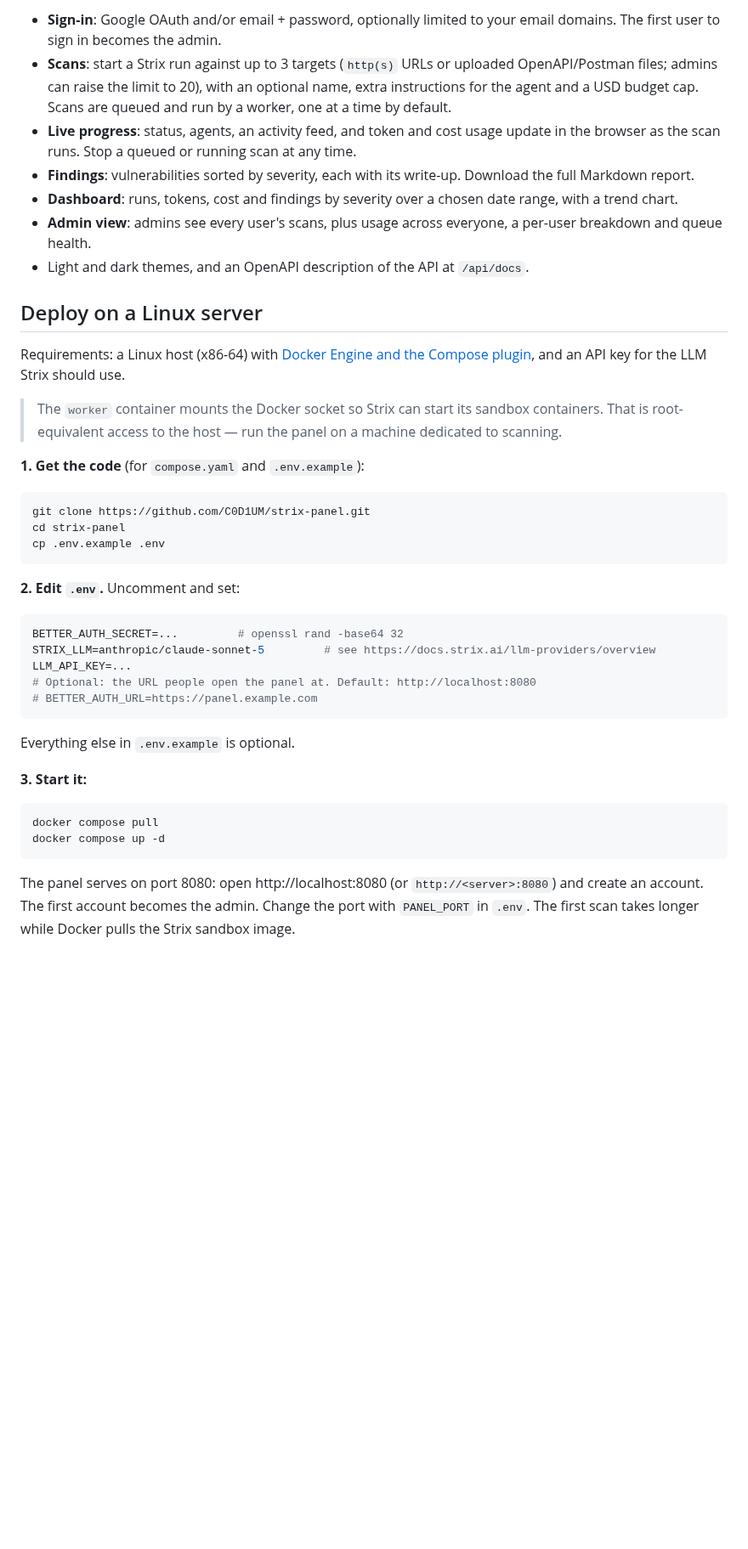
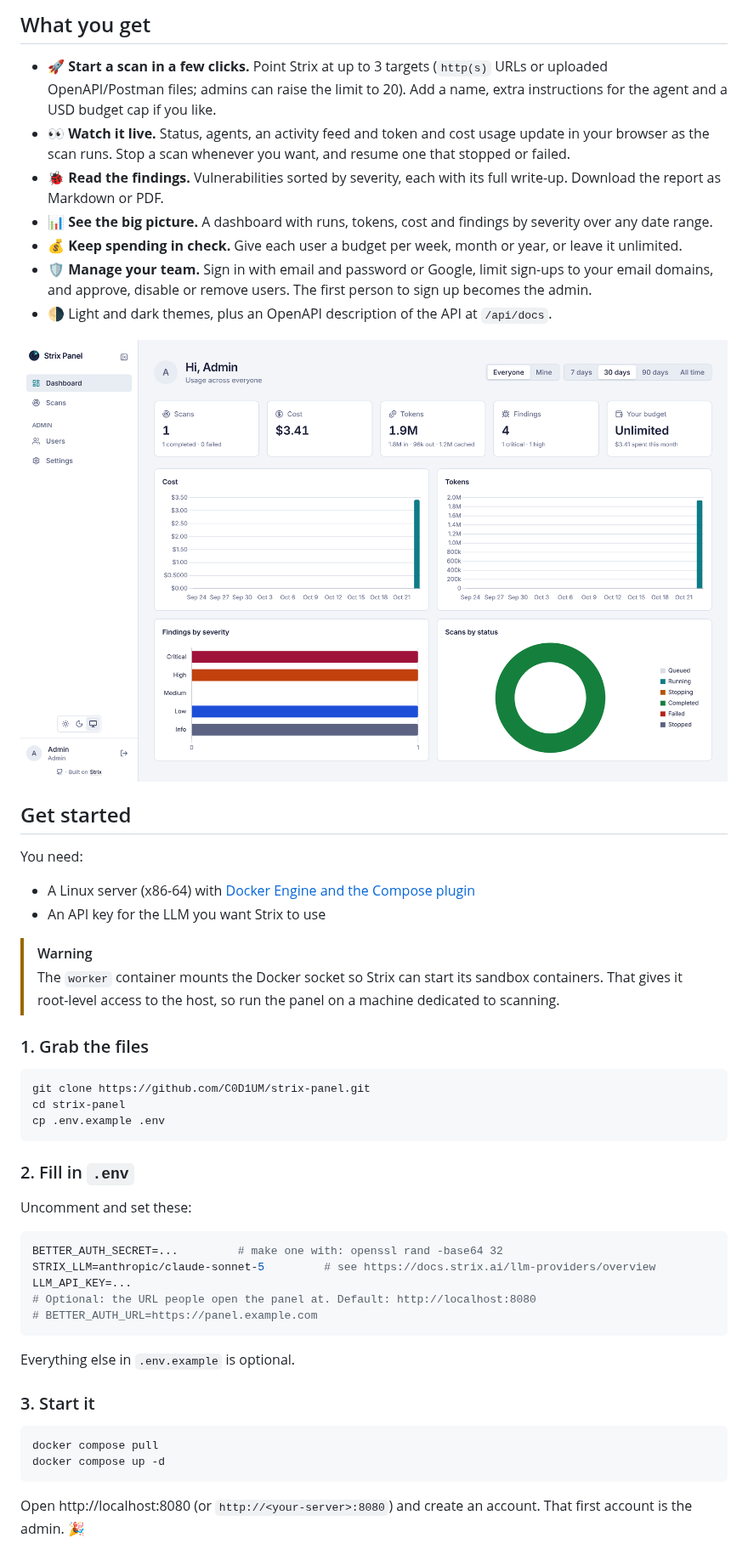
Before and after one commit to C0D1UM/strix-panel, a Markdown page: README.md, the part around one of its changes. Shown at 85% size. Rendered like a GitHub page; pictures changed too: docs/screenshots/dashboard-light.png (added); blank space fills up the shorter version.

Commit message:
Rewrite README in a friendlier tone and add screenshots
Co-Authored-By: Claude Opus 5.5 <noreply@anthropic.com>
Claude-Session: https://claude.ai/code/session_012CCZBwfvkp8RFw8WxiQNi4

````diff
--- a/README.md
+++ b/README.md
@@ -6,19 +9,30 @@ A self-hosted web panel for [Strix](https://strix.ai) ([GitHub](https://github.c
 
-- **Sign-in**: Google OAuth and/or email + password, optionally limited to your email domains. The first user to sign in becomes the admin.
-- **Scans**: start a Strix run against up to 3 targets (`http(s)` URLs or uploaded OpenAPI/Postman files; admins can raise the limit to 20), with an optional name, extra instructions for the agent and a USD budget cap. Scans are queued and run by a worker, one at a time by default.
-- **Live progress**: status, agents, an activity feed, and token and cost usage update in the browser as the scan runs. Stop a queued or running scan at any time.
-- **Findings**: vulnerabilities sorted by severity, each with its write-up. Download the full Markdown report.
-- **Dashboard**: runs, tokens, cost and findings by severity over a chosen date range, with a trend chart.
-- **Admin view**: admins see every user's scans, plus usage across everyone, a per-user breakdown and queue health.
-- Light and dark themes, and an OpenAPI description of the API at `/api/docs`.
+## What you get
 
-## Deploy on a Linux server
+- 🚀 **Start a scan in a few clicks.** Point Strix at up to 3 targets (`http(s)` URLs or uploaded OpenAPI/Postman files; admins can raise the limit to 20). Add a name, extra instructions for the agent and a USD budget cap if you like.
+- 👀 **Watch it live.** Status, agents, an activity feed and token and cost usage update in your browser as the scan runs. Stop a scan whenever you want, and resume one that stopped or failed.
+- 🐞 **Read the findings.** Vulnerabilities sorted by severity, each with its full write-up. Download the report as Markdown or PDF.
+- 📊 **See the big picture.** A dashboard with runs, tokens, cost and findings by severity over any date range.
+- 💰 **Keep spending in check.** Give each user a budget per week, month or year, or leave it unlimited.
+- 🛡️ **Manage your team.** Sign in with email and password or Google, limit sign-ups to your email domains, and approve, disable or remove users. The first person to sign up becomes the admin.
+- 🌗 Light and dark themes, plus an OpenAPI description of the API at `/api/docs`.
 
-Requirements: a Linux host (x86-64) with [Docker Engine and the Compose plugin](https://docs.docker.com/engine/install/), and an API key for the LLM Strix should use.
+<picture>
+  <source media="(prefers-color-scheme: dark)" srcset="docs/screenshots/dashboard-dark.png">
+  <img alt="The Strix Panel dashboard: scans, cost, tokens and findings, with charts over the last 30 days" src="docs/screenshots/dashboard-light.png">
+</picture>
 
-> The `worker` container mounts the Docker socket so Strix can start its sandbox containers. That is root-equivalent access to the host — run the panel on a machine dedicated to scanning.
+## Get started
 
-**1. Get the code** (for `compose.yaml` and `.env.example`):
+You need:
+
+- A Linux server (x86-64) with [Docker Engine and the Compose plugin](https://docs.docker.com/engine/install/)
+- An API key for the LLM you want Strix to use
+
+> [!WARNING]
+> The `worker` container mounts the Docker socket so Strix can start its sandbox containers. That gives it root-level access to the host, so run the panel on a machine dedicated to scanning.
+
+### 1. Grab the files
 
 ```sh
 git clone https://github.com/C0D1UM/strix-panel.git
@@ -26,10 +40,12 @@ cd strix-panel
 cp .env.example .env
 ```
 
-**2. Edit `.env`.** Uncomment and set:
+### 2. Fill in `.env`
+
+Uncomment and set these:
 
 ```sh
-BETTER_AUTH_SECRET=...         # openssl rand -base64 32
+BETTER_AUTH_SECRET=...         # make one with: openssl rand -base64 32
 STRIX_LLM=anthropic/claude-sonnet-5         # see https://docs.strix.ai/llm-providers/overview
 LLM_API_KEY=...
 # Optional: the URL people open the panel at. Default: http://localhost:8080
@@ -38,12 +54,12 @@ LLM_API_KEY=...
 
 Everything else in `.env.example` is optional.
 
-**3. Start it:**
+### 3. Start it
 
 ```sh
 docker compose pull
 docker compose up -d
 ```
 
-The panel serves on port 8080: open http://localhost:8080 (or `http://<server>:8080`) and create an account. The first account becomes the admin. Change the port with `PANEL_PORT` in `.env`. The first scan takes longer while Docker pulls the Strix sandbox image.
+Open http://localhost:8080 (or `http://<your-server>:8080`) and create an account. That first account is the admin. 🎉
 
````
Also changed, not shown: other parts of README.md (+31 -23 lines), docs/screenshots/dashboard-dark.png (added), docs/screenshots/scan-dark.png (added), docs/screenshots/scan-light.png (added).
